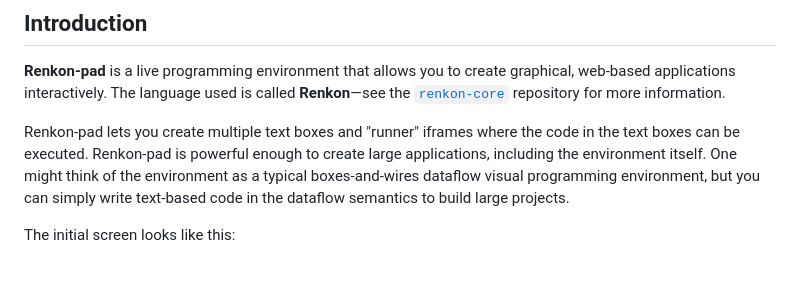
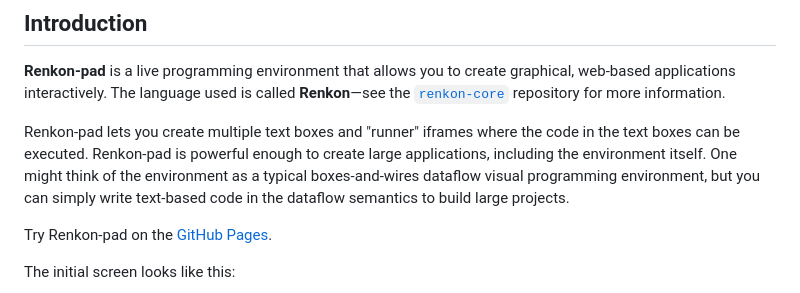
Before and after one commit to yoshikiohshima/renkon-pad, a Markdown page: README.md, the part around the change. GitHub-like rendering; blank space fills up the shorter version.

Commit message:
add a link in README

```diff
--- a/README.md
+++ b/README.md
@@ -5,6 +5,8 @@
 **Renkon-pad** is a live programming environment that allows you to create graphical, web-based applications interactively. The language used is called **Renkon**—see the [`renkon-core`](https://github.com/yoshikiohshima/renkon) repository for more information.
 
 Renkon-pad lets you create multiple text boxes and "runner" iframes where the code in the text boxes can be executed. Renkon-pad is powerful enough to create large applications, including the environment itself. One might think of the environment as a typical boxes-and-wires dataflow visual programming environment, but you can simply write text-based code in the dataflow semantics to build large projects.
+
+Try Renkon-pad on the [GitHub Pages](https://yoshikiohshima.github.io/renkon-pad/).
 
 The initial screen looks like this:
 
```
